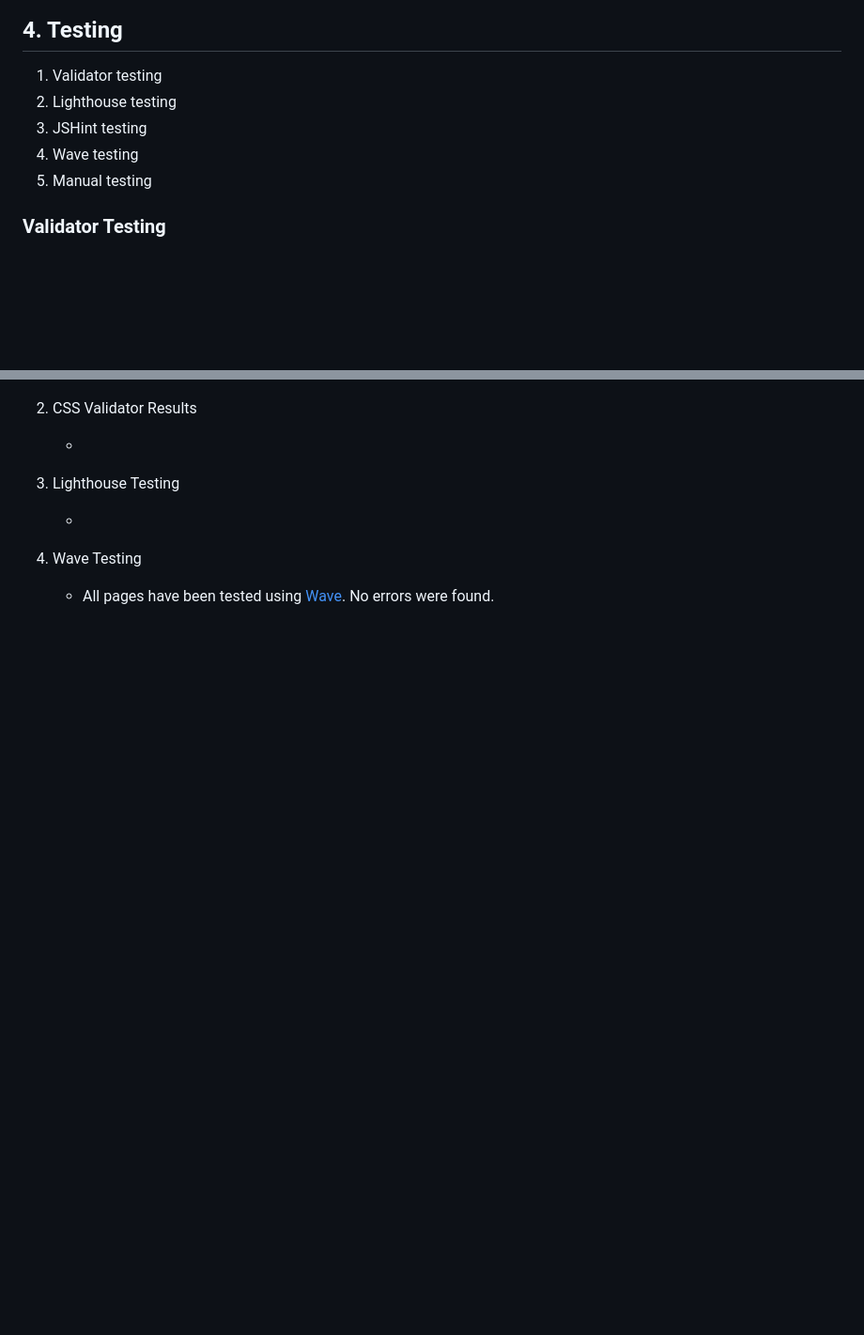
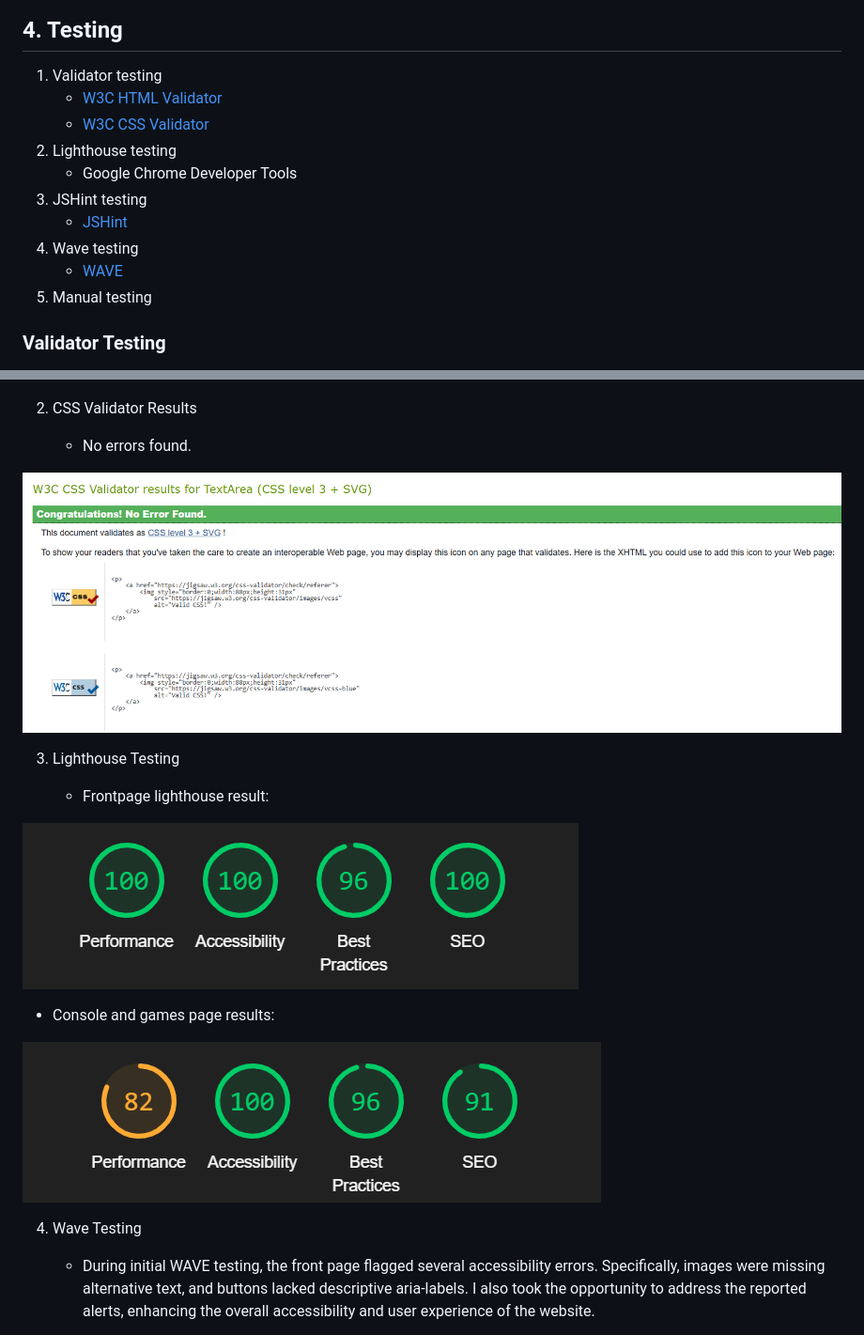
Before and after one commit to mybluewebsite/Project-Milestone-2, a Markdown page: README.md, 2 parts joined by grey strips. Shown at 94% size. Drawn GitHub-style; blank space fills up the shorter version.

Commit message:
add the last bit of testing to the readme

```diff
--- a/README.md
+++ b/README.md
@@ -293,9 +293,14 @@ function displayGames(games, gameListId) {
 ## 4. Testing
 
 1. Validator testing
+   - [W3C HTML Validator](https://validator.w3.org/)
+   - [W3C CSS Validator](https://jigsaw.w3.org/css-validator/)
 2. Lighthouse testing
+   - Google Chrome Developer Tools
 3. JSHint testing
+   - [JSHint](https://jshint.com/)
 4. Wave testing
+   - [WAVE](https://wave.webaim.org/)
 5. Manual testing
 
 ### Validator Testing
@@ -336,13 +341,21 @@ The code now reads:
 
 2. CSS Validator Results
 
-   -
+   - No errors found.
+
+![CSS Validator Results](assets/readme_files/css-validator.png)
 
 3. Lighthouse Testing
 
-   -
+   - Frontpage lighthouse result:
+
+![Frontpage Lighthouse Results](assets/readme_files/frontpage-lighthouse.png)
+
+   - Console and games page results:
+
+![Console & Games Pages Lighthouse Results](assets/readme_files/console-games-lighthouse.png)
 
 4. Wave Testing
 
-   - All pages have been tested using [Wave](https://wave.webaim.org/). No errors were found.
+   - During initial WAVE testing, the front page flagged several accessibility errors. Specifically, images were missing alternative text, and buttons lacked descriptive aria-labels. I also took the opportunity to address the reported alerts, enhancing the overall accessibility and user experience of the website.
 
```
Also changed, not shown: other parts of README.md (+4 -0 lines).
